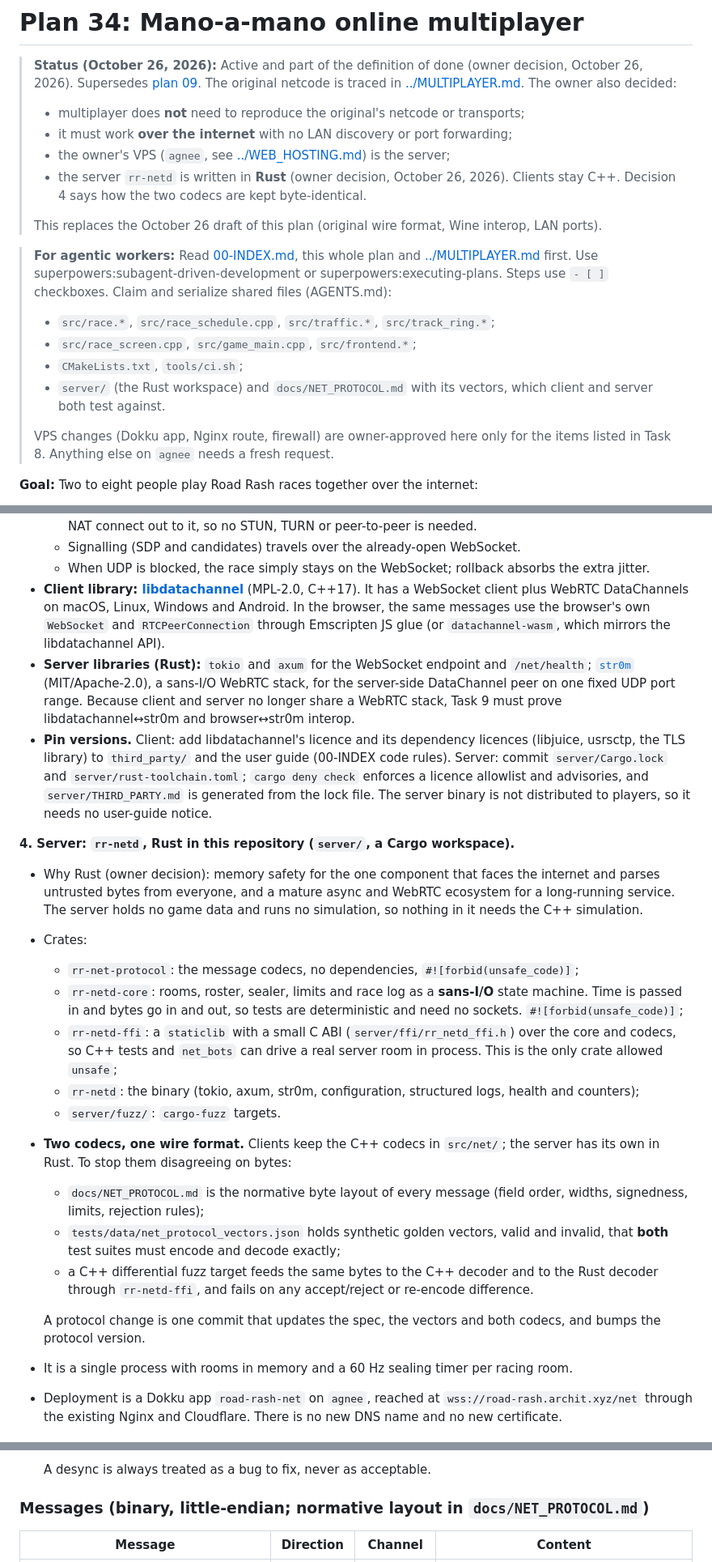
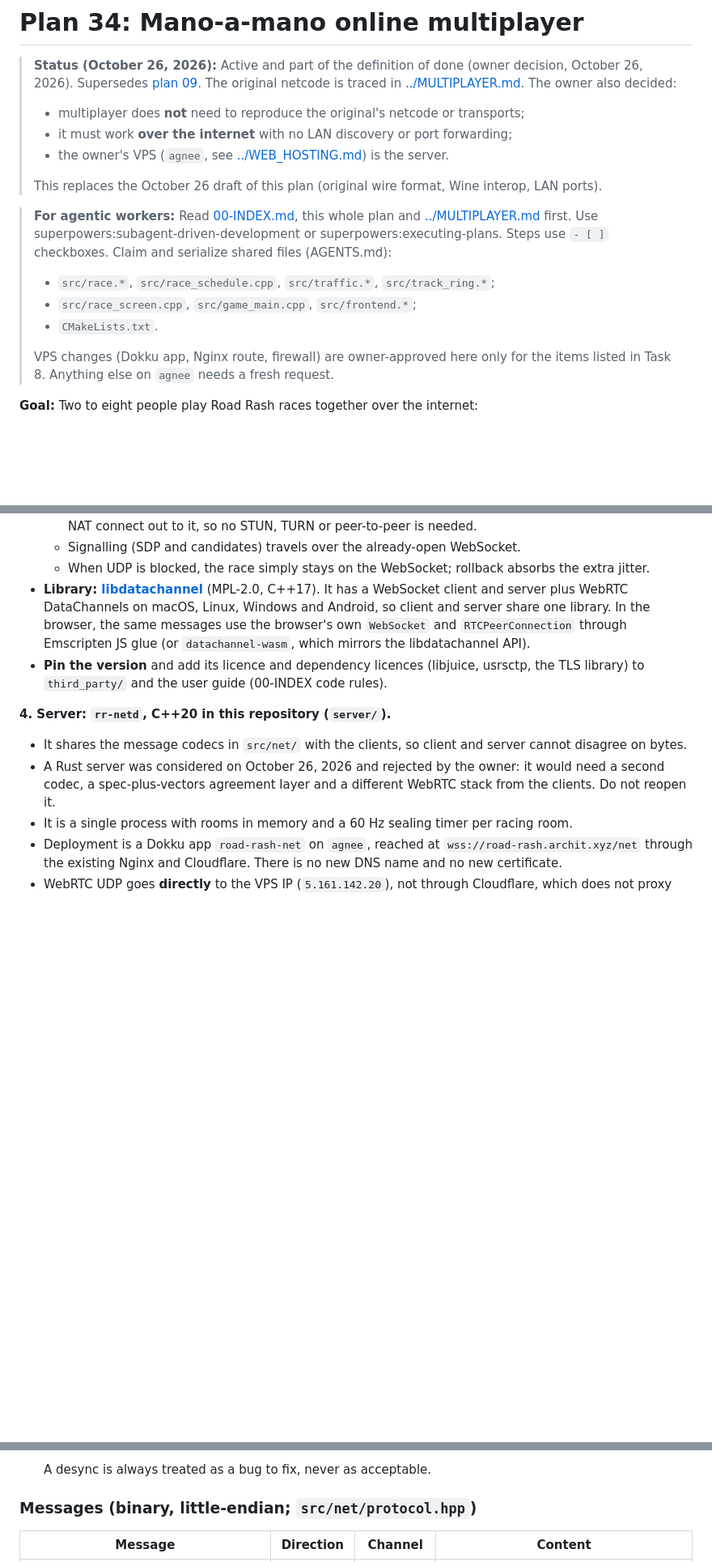
Before and after one commit to JovaniTarnowski/road-rash, a Markdown page: docs/plans/34-multiplayer.md, 3 parts joined by grey strips. Shown at 81% size. GitHub-like rendering; blank space fills up the shorter version.

```diff
--- a/docs/plans/34-multiplayer.md
+++ b/docs/plans/34-multiplayer.md
@@ -3,16 +3,14 @@
 > **Status (October 26, 2026):** Active and part of the definition of done (owner decision, October 26, 2026). Supersedes [plan 09](09-multiplayer.md). The original netcode is traced in [../MULTIPLAYER.md](../MULTIPLAYER.md). The owner also decided:
 > - multiplayer does **not** need to reproduce the original's netcode or transports;
 > - it must work **over the internet** with no LAN discovery or port forwarding;
-> - the owner's VPS (`agnee`, see [../WEB_HOSTING.md](../WEB_HOSTING.md)) is the server;
-> - the server `rr-netd` is written in **Rust** (owner decision, October 26, 2026). Clients stay C++. Decision 4 says how the two codecs are kept byte-identical.
+> - the owner's VPS (`agnee`, see [../WEB_HOSTING.md](../WEB_HOSTING.md)) is the server.
 >
 > This replaces the October 26 draft of this plan (original wire format, Wine interop, LAN ports).
 
 > **For agentic workers:** Read [00-INDEX.md](00-INDEX.md), this whole plan and [../MULTIPLAYER.md](../MULTIPLAYER.md) first. Use superpowers:subagent-driven-development or superpowers:executing-plans. Steps use `- [ ]` checkboxes. Claim and serialize shared files (AGENTS.md):
 > - `src/race.*`, `src/race_schedule.cpp`, `src/traffic.*`, `src/track_ring.*`;
 > - `src/race_screen.cpp`, `src/game_main.cpp`, `src/frontend.*`;
-> - `CMakeLists.txt`, `tools/ci.sh`;
-> - `server/` (the Rust workspace) and `docs/NET_PROTOCOL.md` with its vectors, which client and server both test against.
+> - `CMakeLists.txt`.
 >
 > VPS changes (Dokku app, Nginx route, firewall) are owner-approved here only for the items listed in Task 8. Anything else on `agnee` needs a fresh request.
 
@@ -93,24 +91,12 @@ This is the model fighting and racing games use (GGPO-style rollback with a serv
   - The server is a WebRTC peer with a public IP. It offers its own host candidate, and clients behind any NAT connect out to it, so no STUN, TURN or peer-to-peer is needed.
   - Signalling (SDP and candidates) travels over the already-open WebSocket.
   - When UDP is blocked, the race simply stays on the WebSocket; rollback absorbs the extra jitter.
-- **Client library: [libdatachannel](https://github.com/paullouisageneau/libdatachannel)** (MPL-2.0, C++17). It has a WebSocket client plus WebRTC DataChannels on macOS, Linux, Windows and Android. In the browser, the same messages use the browser's own `WebSocket` and `RTCPeerConnection` through Emscripten JS glue (or `datachannel-wasm`, which mirrors the libdatachannel API).
-- **Server libraries (Rust):** `tokio` and `axum` for the WebSocket endpoint and `/net/health`; [`str0m`](https://github.com/algesten/str0m) (MIT/Apache-2.0), a sans-I/O WebRTC stack, for the server-side DataChannel peer on one fixed UDP port range. Because client and server no longer share a WebRTC stack, Task 9 must prove libdatachannel↔str0m and browser↔str0m interop.
-- **Pin versions.** Client: add libdatachannel's licence and its dependency licences (libjuice, usrsctp, the TLS library) to `third_party/` and the user guide (00-INDEX code rules). Server: commit `server/Cargo.lock` and `server/rust-toolchain.toml`; `cargo deny check` enforces a licence allowlist and advisories, and `server/THIRD_PARTY.md` is generated from the lock file. The server binary is not distributed to players, so it needs no user-guide notice.
+- **Library: [libdatachannel](https://github.com/paullouisageneau/libdatachannel)** (MPL-2.0, C++17). It has a WebSocket client and server plus WebRTC DataChannels on macOS, Linux, Windows and Android, so client and server share one library. In the browser, the same messages use the browser's own `WebSocket` and `RTCPeerConnection` through Emscripten JS glue (or `datachannel-wasm`, which mirrors the libdatachannel API).
+- **Pin the version** and add its licence and dependency licences (libjuice, usrsctp, the TLS library) to `third_party/` and the user guide (00-INDEX code rules).
 
-**4. Server: `rr-netd`, Rust in this repository (`server/`, a Cargo workspace).**
-- Why Rust (owner decision): memory safety for the one component that faces the internet and parses untrusted bytes from everyone, and a mature async and WebRTC ecosystem for a long-running service. The server holds no game data and runs no simulation, so nothing in it needs the C++ simulation.
-- Crates:
-  - `rr-net-protocol`: the message codecs, no dependencies, `#![forbid(unsafe_code)]`;
-  - `rr-netd-core`: rooms, roster, sealer, limits and race log as a **sans-I/O** state machine. Time is passed in and bytes go in and out, so tests are deterministic and need no sockets. `#![forbid(unsafe_code)]`;
-  - `rr-netd-ffi`: a `staticlib` with a small C ABI (`server/ffi/rr_netd_ffi.h`) over the core and codecs, so C++ tests and `net_bots` can drive a real server room in process. This is the only crate allowed `unsafe`;
-  - `rr-netd`: the binary (tokio, axum, str0m, configuration, structured logs, health and counters);
-  - `server/fuzz/`: `cargo-fuzz` targets.
-- **Two codecs, one wire format.** Clients keep the C++ codecs in `src/net/`; the server has its own in Rust. To stop them disagreeing on bytes:
-  - `docs/NET_PROTOCOL.md` is the normative byte layout of every message (field order, widths, signedness, limits, rejection rules);
-  - `tests/data/net_protocol_vectors.json` holds synthetic golden vectors, valid and invalid, that **both** test suites must encode and decode exactly;
-  - a C++ differential fuzz target feeds the same bytes to the C++ decoder and to the Rust decoder through `rr-netd-ffi`, and fails on any accept/reject or re-encode difference.
-
-  A protocol change is one commit that updates the spec, the vectors and both codecs, and bumps the protocol version.
+**4. Server: `rr-netd`, C++20 in this repository (`server/`).**
+- It shares the message codecs in `src/net/` with the clients, so client and server cannot disagree on bytes.
+- A Rust server was considered on October 26, 2026 and rejected by the owner: it would need a second codec, a spec-plus-vectors agreement layer and a different WebRTC stack from the clients. Do not reopen it.
 - It is a single process with rooms in memory and a 60 Hz sealing timer per racing room.
 - Deployment is a Dokku app `road-rash-net` on `agnee`, reached at `wss://road-rash.archit.xyz/net` through the existing Nginx and Cloudflare. There is no new DNS name and no new certificate.
 - WebRTC UDP goes **directly** to the VPS IP (`5.161.142.20`), not through Cloudflare, which does not proxy arbitrary UDP. It uses a small fixed UDP port range that the owner opens in Task 8.
@@ -213,7 +199,7 @@ With one human, each generalisation must reduce to the current code path; the of
 
   A desync is always treated as a bug to fix, never as acceptable.
 
-### Messages (binary, little-endian; normative layout in `docs/NET_PROTOCOL.md`)
+### Messages (binary, little-endian; `src/net/protocol.hpp`)
 
 | Message | Direction | Channel | Content |
 | --- | --- | --- | --- |
```
Also changed, not shown: other parts of docs/plans/34-multiplayer.md (+15 -22 lines), docs/PROGRESS.md (+6 -20 lines), docs/plans/00-INDEX.md (+1 -2 lines).
